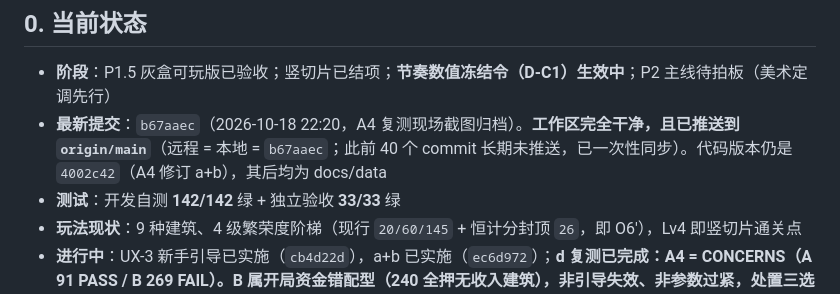
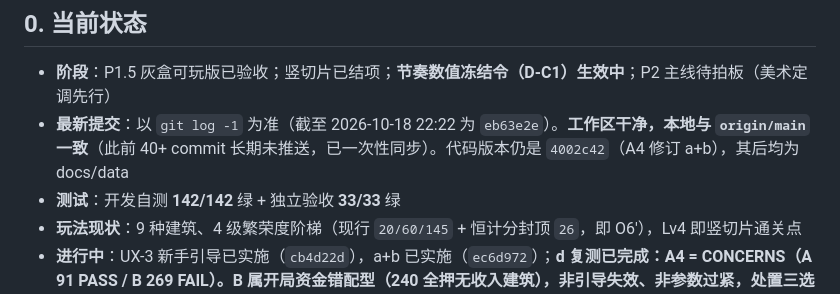
Before and after one commit to ysyonline/life, a Markdown page: docs/HANDOVER.md, the part around the change. Rendered like a GitHub page.

Commit message:
docs: HANDOVER 最新提交改为不钉 hash（以 git log -1 为准），避免每提交一次就过期

```diff
--- a/docs/HANDOVER.md
+++ b/docs/HANDOVER.md
@@ -10,7 +10,7 @@
 ## 0. 当前状态
 
 - **阶段**：P1.5 灰盒可玩版已验收；竖切片已结项；**节奏数值冻结令（D-C1）生效中**；P2 主线待拍板（美术定调先行）
-- **最新提交**：`b67aaec`（2026-10-18 22:20，A4 复测现场截图归档）。**工作区完全干净，且已推送到 `origin/main`**（远程 = 本地 = `b67aaec`；此前 40 个 commit 长期未推送，已一次性同步）。代码版本仍是 `4002c42`（A4 修订 a+b），其后均为 docs/data
+- **最新提交**：以 `git log -1` 为准（截至 2026-10-18 22:22 为 `eb63e2e`）。**工作区干净，本地与 `origin/main` 一致**（此前 40+ commit 长期未推送，已一次性同步）。代码版本仍是 `4002c42`（A4 修订 a+b），其后均为 docs/data
 - **测试**：开发自测 **142/142** 绿 + 独立验收 **33/33** 绿
 - **玩法现状**：9 种建筑、4 级繁荣度阶梯（现行 `20/60/145` + 恒计分封顶 `26`，即 O6′），Lv4 即竖切片通关点
 - **进行中**：UX-3 新手引导已实施（`cb4d22d`），a+b 已实施（`ec6d972`）；**d 复测已完成：A4 = CONCERNS（A 91 PASS / B 269 FAIL）。B 属开局资金错配型（240 全押无收入建筑），非引导失效、非参数过紧，处置三选一待拍板 —— 当前唯一阻塞项**；c（目标感）评估与 P2 美术定调不受阻
```
